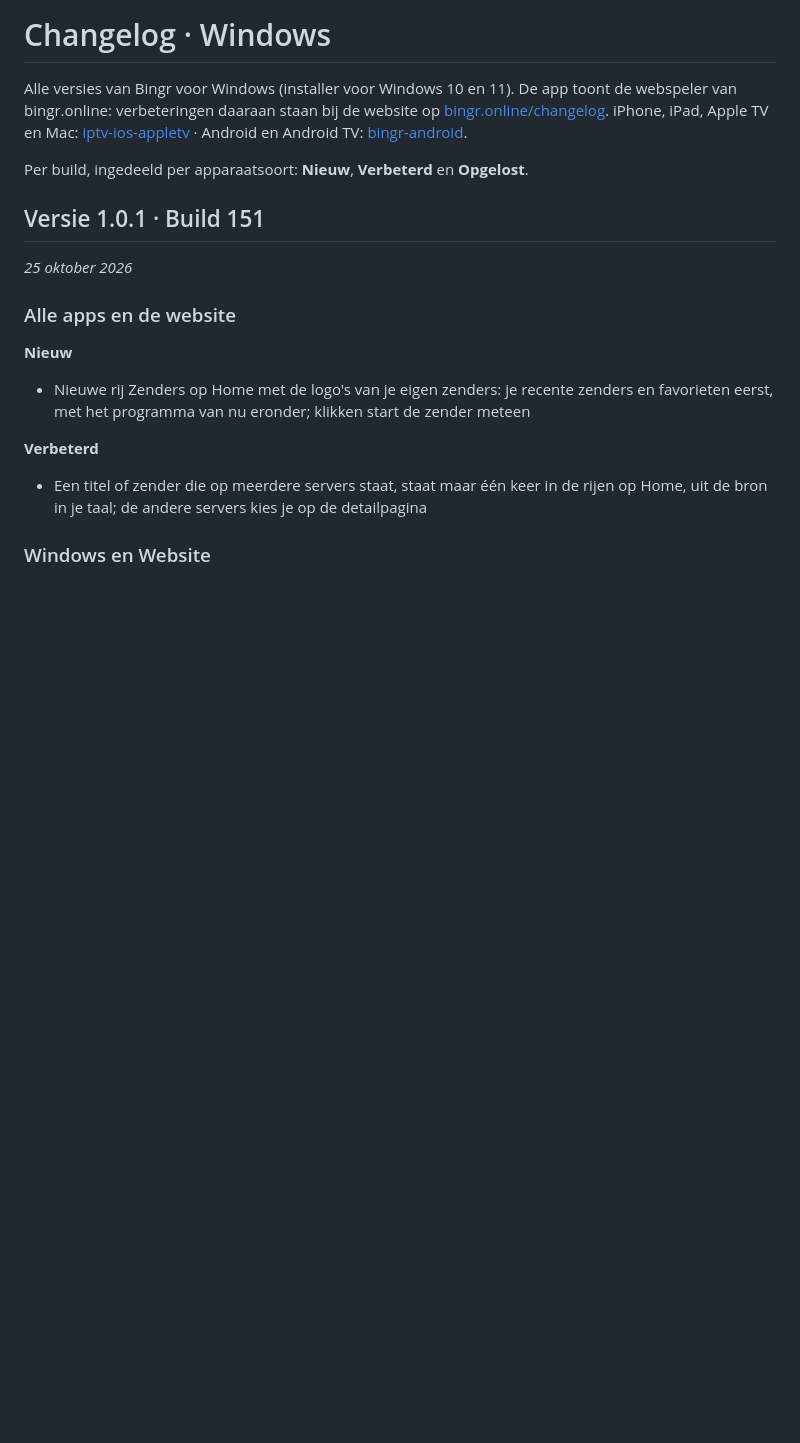
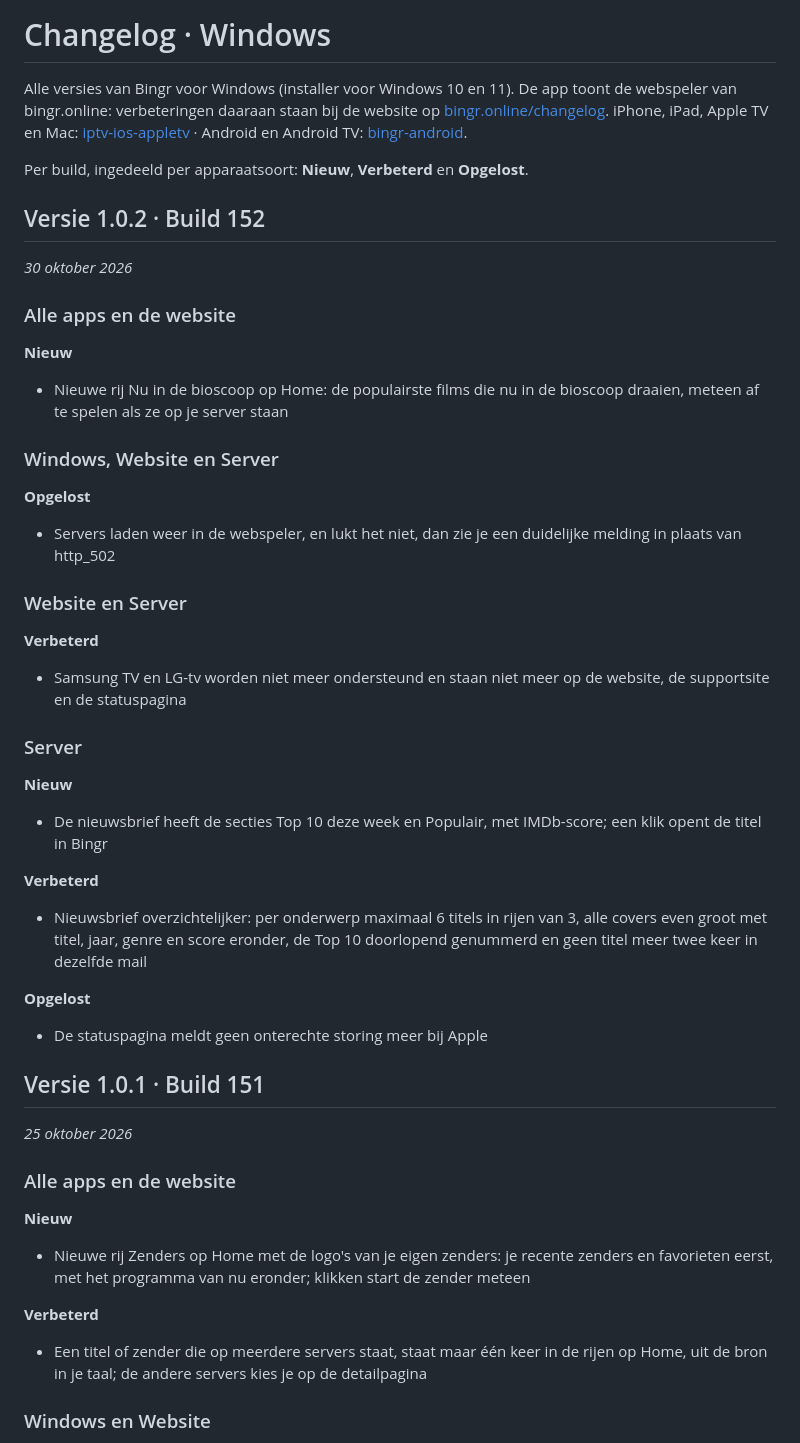
Before and after one commit to LRvdLinden/bingr-windows, a Markdown page: CHANGELOG.md, the part around the change. Rendered like a GitHub page; blank space fills up the shorter version.

Commit message:
Build 152: changelog (versie 1.0.2: Nu in de bioscoop, verborgen categorieën goed verwerkt, nieuwsbrief, statuspagina, Samsung TV en LG vervallen)
Co-Authored-By: Claude Opus 5.5 <noreply@anthropic.com>
Claude-Session: https://claude.ai/code/session_01QoqqLVTvT2ekCDQmWshsy8

```diff
--- a/CHANGELOG.md
+++ b/CHANGELOG.md
@@ -3,6 +3,41 @@
 Alle versies van Bingr voor Windows (installer voor Windows 10 en 11). De app toont de webspeler van bingr.online: verbeteringen daaraan staan bij de website op [bingr.online/changelog](https://bingr.online/changelog/). iPhone, iPad, Apple TV en Mac: [iptv-ios-appletv](https://github.com/LRvdLinden/iptv-ios-appletv/blob/main/CHANGELOG.md) · Android en Android TV: [bingr-android](https://github.com/LRvdLinden/bingr-android/blob/main/CHANGELOG.md).
 
 Per build, ingedeeld per apparaatsoort: **Nieuw**, **Verbeterd** en **Opgelost**.
+
+## Versie 1.0.2 · Build 152
+_30 oktober 2026_
+
+### Alle apps en de website
+
+**Nieuw**
+
+- Nieuwe rij Nu in de bioscoop op Home: de populairste films die nu in de bioscoop draaien, meteen af te spelen als ze op je server staan
+
+### Windows, Website en Server
+
+**Opgelost**
+
+- Servers laden weer in de webspeler, en lukt het niet, dan zie je een duidelijke melding in plaats van http_502
+
+### Website en Server
+
+**Verbeterd**
+
+- Samsung TV en LG-tv worden niet meer ondersteund en staan niet meer op de website, de supportsite en de statuspagina
+
+### Server
+
+**Nieuw**
+
+- De nieuwsbrief heeft de secties Top 10 deze week en Populair, met IMDb-score; een klik opent de titel in Bingr
+
+**Verbeterd**
+
+- Nieuwsbrief overzichtelijker: per onderwerp maximaal 6 titels in rijen van 3, alle covers even groot met titel, jaar, genre en score eronder, de Top 10 doorlopend genummerd en geen titel meer twee keer in dezelfde mail
+
+**Opgelost**
+
+- De statuspagina meldt geen onterechte storing meer bij Apple
 
 ## Versie 1.0.1 · Build 151
 _25 oktober 2026_
```
